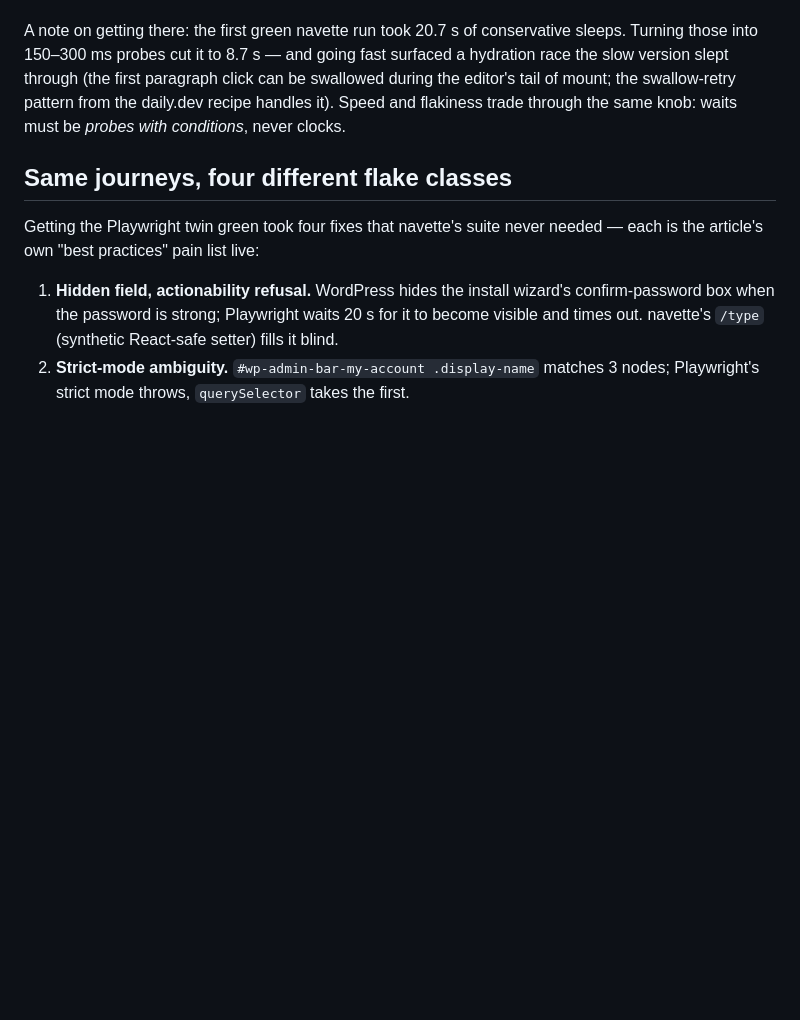
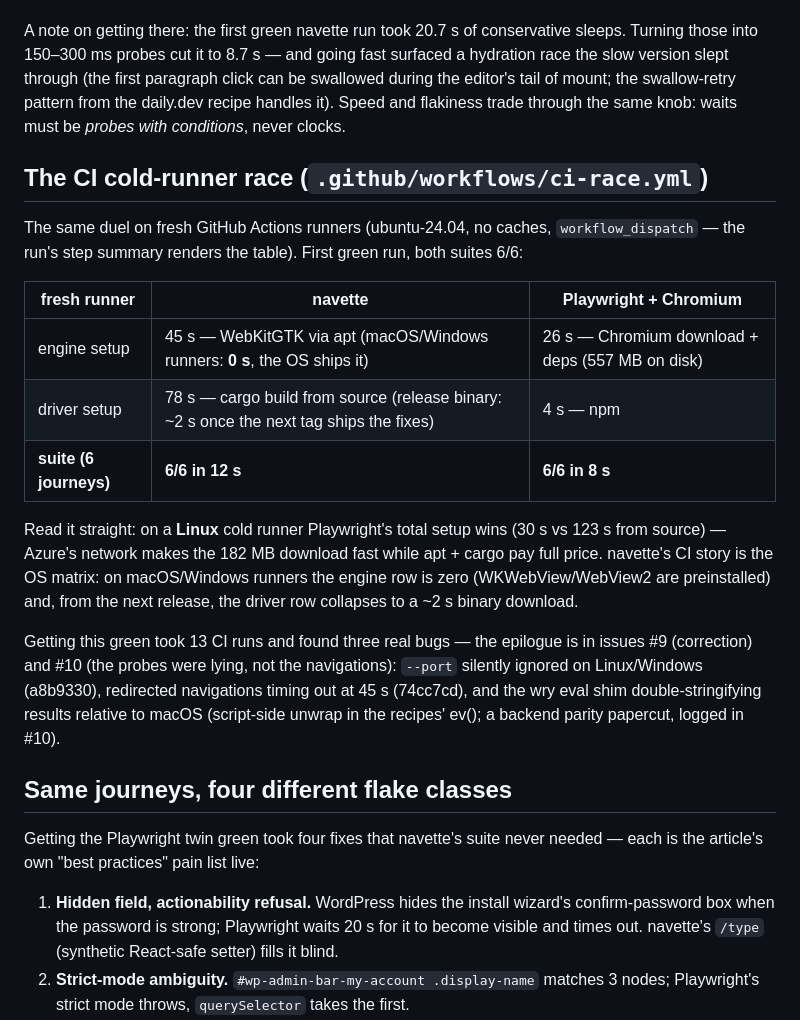
Before and after one commit to slabbdev/navette, a Markdown page: demo/wordpress/README.md, the part around the change. GitHub-like rendering; blank space fills up the shorter version.

Commit message:
demo(wordpress): the CI cold-runner race — first green numbers, read straight, and the 13-run epilogue (#9 correction, #10)

```diff
--- a/demo/wordpress/README.md
+++ b/demo/wordpress/README.md
@@ -45,6 +45,32 @@ the swallow-retry pattern from the daily.dev recipe handles it). Speed and
 flakiness trade through the same knob: waits must be *probes with
 conditions*, never clocks.
 
+## The CI cold-runner race (`.github/workflows/ci-race.yml`)
+
+The same duel on fresh GitHub Actions runners (ubuntu-24.04, no caches,
+`workflow_dispatch` — the run's step summary renders the table). First
+green run, both suites 6/6:
+
+| fresh runner | navette | Playwright + Chromium |
+|---|---|---|
+| engine setup | 45 s — WebKitGTK via apt (macOS/Windows runners: **0 s**, the OS ships it) | 26 s — Chromium download + deps (557 MB on disk) |
+| driver setup | 78 s — cargo build from source (release binary: ~2 s once the next tag ships the fixes) | 4 s — npm |
+| **suite (6 journeys)** | **6/6 in 12 s** | **6/6 in 8 s** |
+
+Read it straight: on a **Linux** cold runner Playwright's total setup wins
+(30 s vs 123 s from source) — Azure's network makes the 182 MB download
+fast while apt + cargo pay full price. navette's CI story is the OS matrix:
+on macOS/Windows runners the engine row is zero (WKWebView/WebView2 are
+preinstalled) and, from the next release, the driver row collapses to a
+~2 s binary download.
+
+Getting this green took 13 CI runs and found three real bugs — the
+epilogue is in issues #9 (correction) and #10 (the probes were lying, not
+the navigations): `--port` silently ignored on Linux/Windows (a8b9330),
+redirected navigations timing out at 45 s (74cc7cd), and the wry eval
+shim double-stringifying results relative to macOS (script-side unwrap in
+the recipes' ev(); a backend parity papercut, logged in #10).
+
 ## Same journeys, four different flake classes
 
 Getting the Playwright twin green took four fixes that navette's suite never
```
